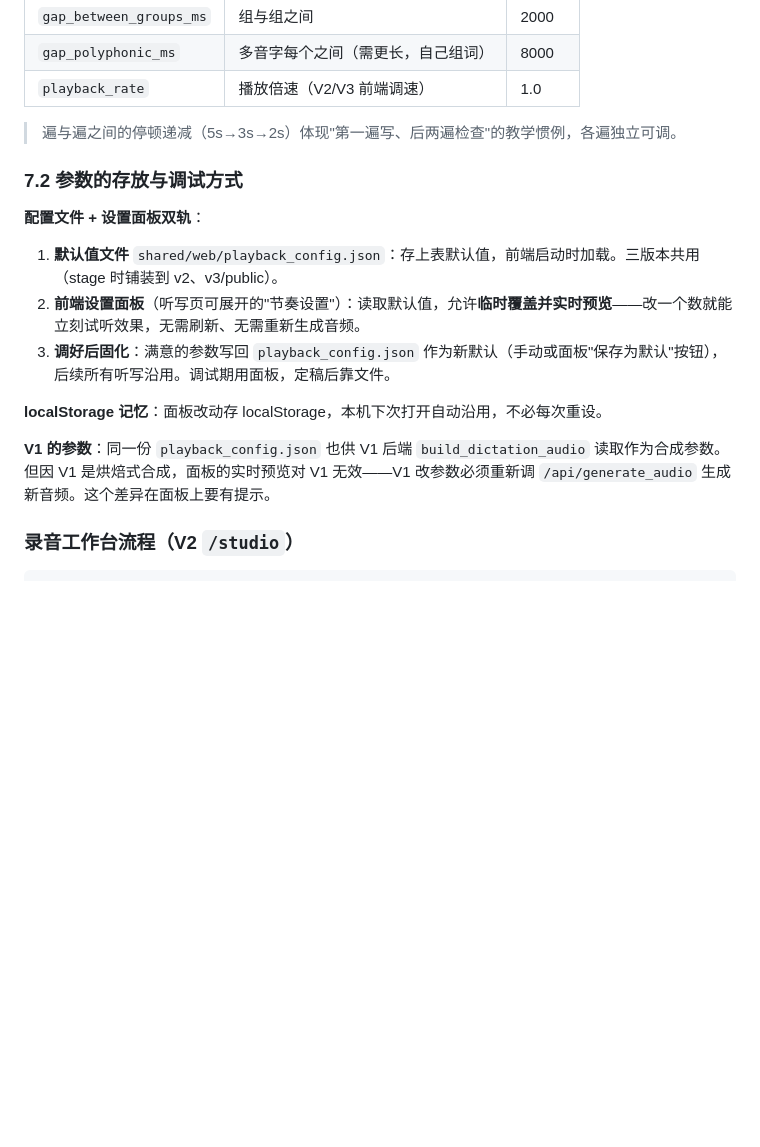
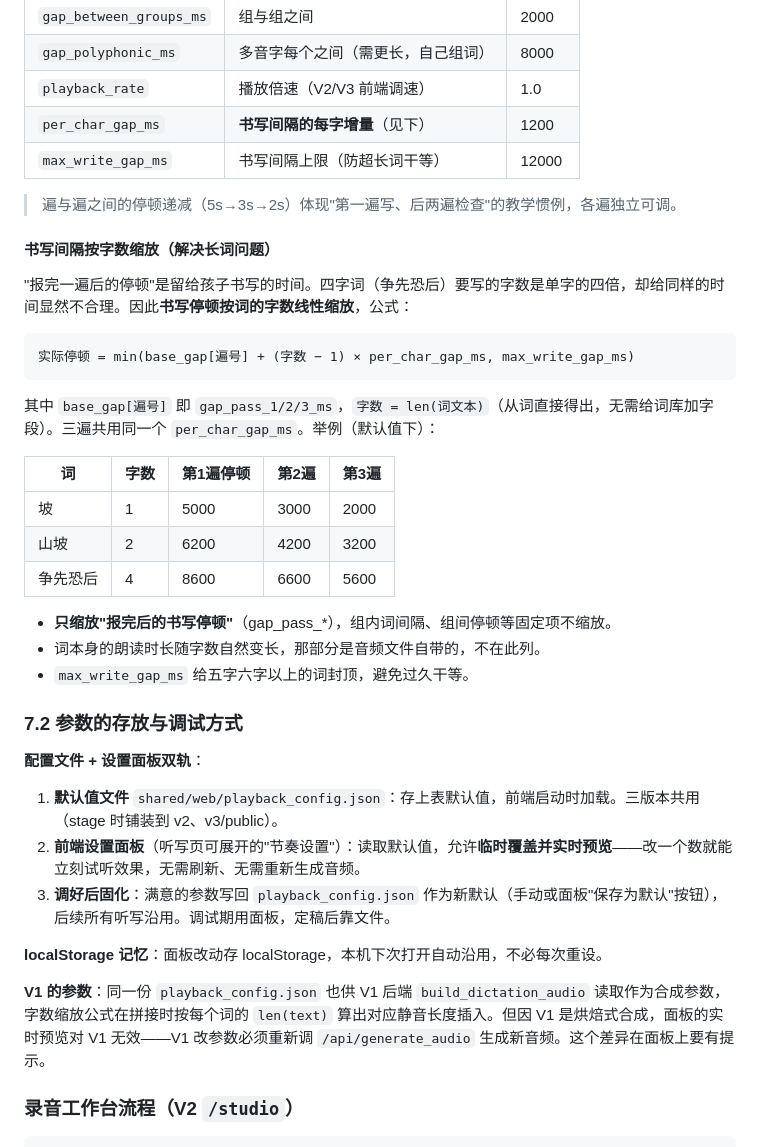
Before and after one commit to zkzchb/dictation, a Markdown page: docs/项目设计文档.md, the part around the change. Rendered like a GitHub page; blank space fills up the shorter version.

Commit message:
update@20260804
- 播放参数新增书写间隔按字数线性缩放
- 公式: min(base_gap + (字数-1)*per_char_gap, max_write_gap)
- 只缩放报完后书写停顿, 固定项不缩放
- 新增 per_char_gap_ms / max_write_gap_ms 参数
- V1/V2/V3 均按 len(text) 应用同一公式

````diff
--- a/docs/项目设计文档.md
+++ b/docs/项目设计文档.md
@@ -268,8 +268,30 @@ V1 走老路：`/api/generate_audio` 用 pydub 按同一套参数拼一个完整
 | `gap_between_groups_ms` | 组与组之间 | 2000 |
 | `gap_polyphonic_ms` | 多音字每个之间（需更长，自己组词） | 8000 |
 | `playback_rate` | 播放倍速（V2/V3 前端调速） | 1.0 |
+| `per_char_gap_ms` | **书写间隔的每字增量**（见下） | 1200 |
+| `max_write_gap_ms` | 书写间隔上限（防超长词干等） | 12000 |
 
 > 遍与遍之间的停顿递减（5s→3s→2s）体现"第一遍写、后两遍检查"的教学惯例，各遍独立可调。
+
+#### 书写间隔按字数缩放（解决长词问题）
+
+"报完一遍后的停顿"是留给孩子书写的时间。四字词（争先恐后）要写的字数是单字的四倍，却给同样的时间显然不合理。因此**书写停顿按词的字数线性缩放**，公式：
+
+```
+实际停顿 = min(base_gap[遍号] + (字数 − 1) × per_char_gap_ms, max_write_gap_ms)
+```
+
+其中 `base_gap[遍号]` 即 `gap_pass_1/2/3_ms`，`字数 = len(词文本)`（从词直接得出，无需给词库加字段）。三遍共用同一个 `per_char_gap_ms`。举例（默认值下）：
+
+| 词 | 字数 | 第1遍停顿 | 第2遍 | 第3遍 |
+|---|---|---|---|---|
+| 坡 | 1 | 5000 | 3000 | 2000 |
+| 山坡 | 2 | 6200 | 4200 | 3200 |
+| 争先恐后 | 4 | 8600 | 6600 | 5600 |
+
+- **只缩放"报完后的书写停顿"**（gap_pass_*），组内词间隔、组间停顿等固定项不缩放。
+- 词本身的朗读时长随字数自然变长，那部分是音频文件自带的，不在此列。
+- `max_write_gap_ms` 给五字六字以上的词封顶，避免过久干等。
 
 ### 7.2 参数的存放与调试方式
 
@@ -281,7 +303,7 @@ V1 走老路：`/api/generate_audio` 用 pydub 按同一套参数拼一个完整
 
 **localStorage 记忆**：面板改动存 localStorage，本机下次打开自动沿用，不必每次重设。
 
-**V1 的参数**：同一份 `playback_config.json` 也供 V1 后端 `build_dictation_audio` 读取作为合成参数。但因 V1 是烘焙式合成，面板的实时预览对 V1 无效——V1 改参数必须重新调 `/api/generate_audio` 生成新音频。这个差异在面板上要有提示。
+**V1 的参数**：同一份 `playback_config.json` 也供 V1 后端 `build_dictation_audio` 读取作为合成参数，字数缩放公式在拼接时按每个词的 `len(text)` 算出对应静音长度插入。但因 V1 是烘焙式合成，面板的实时预览对 V1 无效——V1 改参数必须重新调 `/api/generate_audio` 生成新音频。这个差异在面板上要有提示。
 
 ### 录音工作台流程（V2 `/studio`）
 
````
